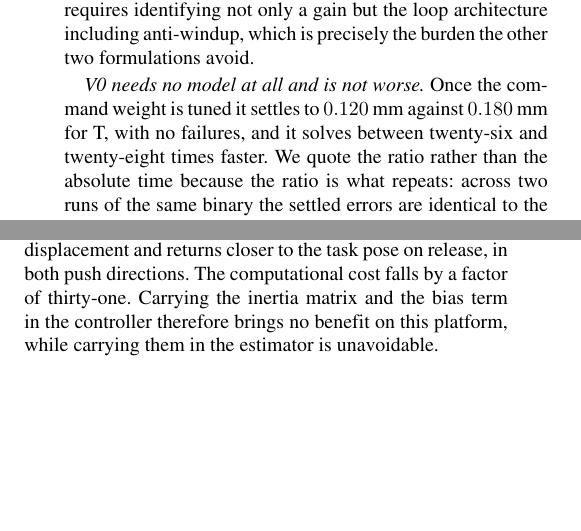
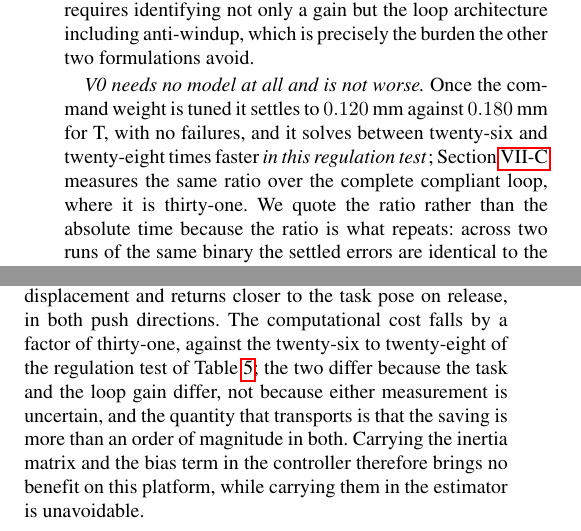
Before and after one commit to bryansgue/arm4dof-sensorless, a LaTeX paper (paper/main.tex): two parts of the columns of pages 12 and 13 of 17, joined at a grey line, cut so that both start at the same text, the shorter picture padded with empty space. The pictures show the PDF file paper/main.pdf that the author committed with the source.

Commit message:
fix(paper): atar cada razon de costo a su experimento, para que no se lean como una sola
El paper daba TRES numeros de costo V0 vs T sin decir que son de experimentos
distintos: 26-28x en la Sec. VI-C, 31x en la Sec. VII-C, y "one thirtieth" en el
abstract y la conclusion. Leidos de corrido parecen el mismo resultado medido tres
veces y contradiciendose.

No se unifican los experimentos, porque no son unificables:

  tab:formulations   regulacion a una pose fija      planta a k_v = 20
  tab:v0loop         lazo de interaccion completo    planta a k_v = 4

Y el k_v de la regulacion no se puede bajar: de ahi sale el argumento de por que
V1 es mal planteado (tau_max/k_v = 0.07 rad/s, 85 veces por debajo de lo que el
servo alcanza). Cambiarlo rompe esa demostracion.

Lo que se unifica es la NARRATIVA:

  - Sec. VI-C dice ahora "in this regulation test" y apunta hacia adelante a
    donde se mide el lazo completo
  - Sec. VII-C nombra los dos numeros juntos, dice que difieren por la TAREA y la
    GANANCIA DEL LAZO y no por incertidumbre de medicion, y declara lo que si
    transporta: mas de un orden de magnitud en los dos
  - abstract y conclusion siguen citando UNO solo, el del lazo compliant, que es
    el experimento que sostiene la afirmacion

17 pag, 0 errores, 0 refs sin resolver, abstract 246, lint clean.

Co-Authored-By: Claude Opus 5 (1M context) <noreply@anthropic.com>
Claude-Session: https://claude.ai/code/session_01CKxPn72qfcQ5akJa99HCw2

```diff
--- a/paper/main.tex
+++ b/paper/main.tex
@@ -1341,7 +1341,9 @@ is precisely the burden the other two formulations avoid.
 
 \emph{V0 needs no model at all and is not worse.} Once the command weight is
 tuned it settles to $0.120$~mm against $0.180$~mm for T, with no failures, and it
-solves between twenty-six and twenty-eight times faster. We quote the ratio
+solves between twenty-six and twenty-eight times faster \emph{in this regulation
+test}; Section~\ref{sec:res-model} measures the same ratio over the complete
+compliant loop, where it is thirty-one. We quote the ratio
 rather than the absolute time because the ratio is what repeats: across two runs of
 the same binary the settled errors are identical to the digit while the absolute
 solve times move by a third. Its state is half the size and it uses neither the
@@ -1535,7 +1537,11 @@ but the trajectory along which it is evaluated, since the residual depends on th
 finite-differenced acceleration and the two controllers do not follow the same
 path. The compliant behavior is equivalent: the arm yields to $0.79$--$0.81$ of
 the model-based displacement and returns closer to the task pose on release, in
-both push directions. The computational cost falls by a factor of thirty-one.
+both push directions. The computational cost falls by a factor of thirty-one,
+against the twenty-six to twenty-eight of the regulation test of
+Table~\ref{tab:formulations}; the two differ because the task and the loop gain
+differ, not because either measurement is uncertain, and the quantity that
+transports is that the saving is more than an order of magnitude in both.
 Carrying the inertia matrix and the bias term in the controller therefore brings
 no benefit on this platform, while carrying them in the estimator is unavoidable.
 
```
Also changed, not shown: paper/main.pdf.
